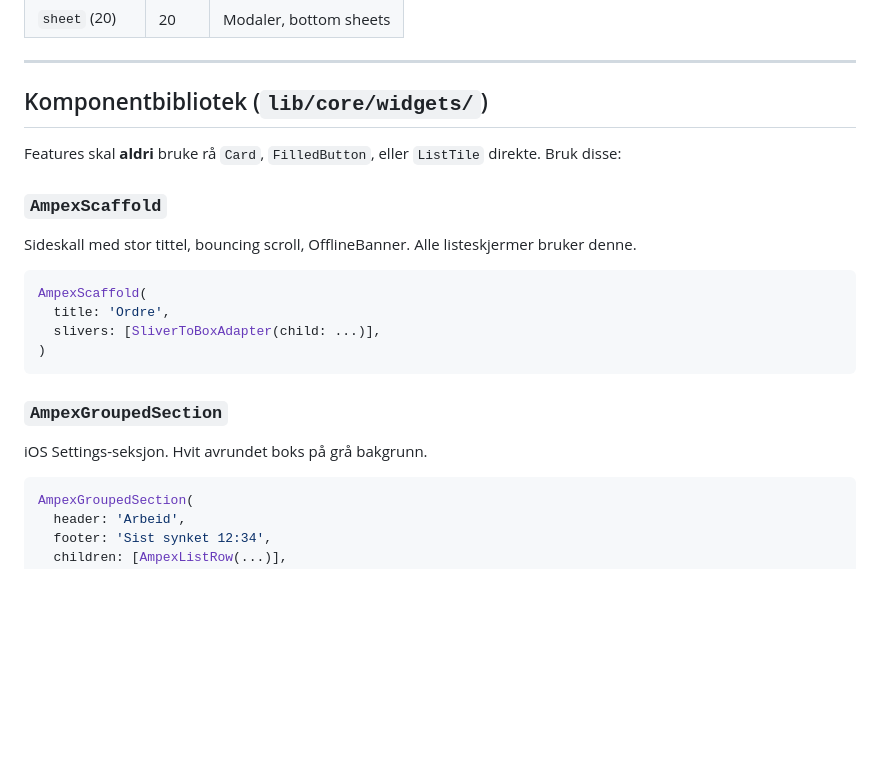
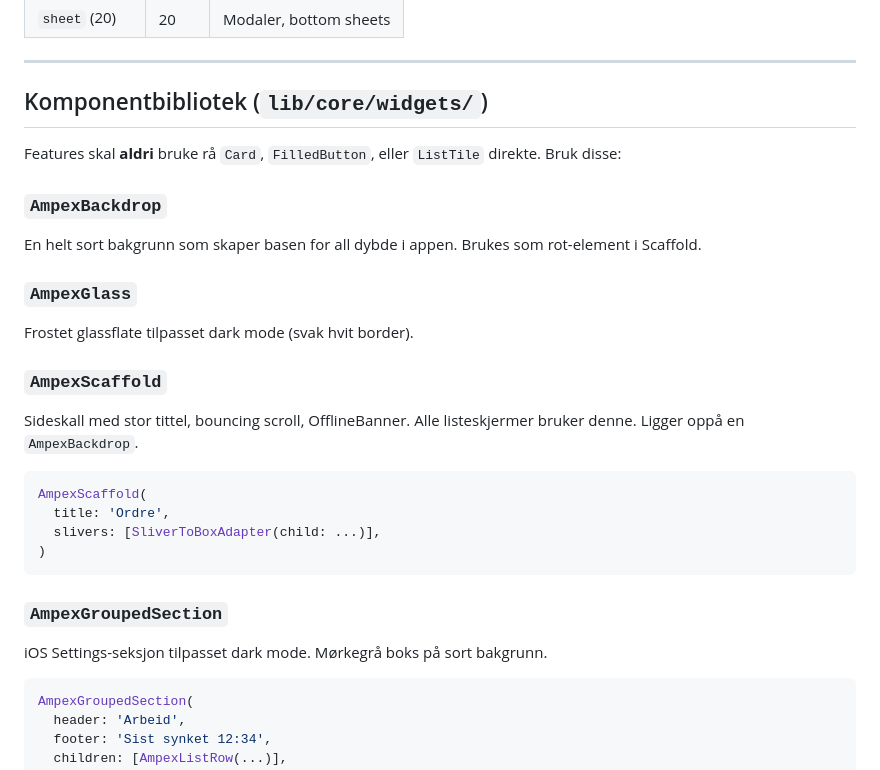
Before and after one commit to stocktormod-design/ampex-xlr8, a Markdown page: docs/design-system.md, the part around the change. Rendered like a GitHub page; blank space fills up the shorter version.

Commit message:
docs: oppdater komponent-beskrivelser for dark mode
Co-authored-by: Cursor <cursoragent@cursor.com>

````diff
--- a/docs/design-system.md
+++ b/docs/design-system.md
@@ -87,8 +87,14 @@ Basert på 4pt grid. Minimum touch target: **44pt** (iOS HIG, feltbruk i sollys)
 
 Features skal **aldri** bruke rå `Card`, `FilledButton`, eller `ListTile` direkte. Bruk disse:
 
+### `AmpexBackdrop`
+En helt sort bakgrunn som skaper basen for all dybde i appen. Brukes som rot-element i Scaffold.
+
+### `AmpexGlass`
+Frostet glassflate tilpasset dark mode (svak hvit border).
+
 ### `AmpexScaffold`
-Sideskall med stor tittel, bouncing scroll, OfflineBanner. Alle listeskjermer bruker denne.
+Sideskall med stor tittel, bouncing scroll, OfflineBanner. Alle listeskjermer bruker denne. Ligger oppå en `AmpexBackdrop`.
 ```dart
 AmpexScaffold(
   title: 'Ordre',
@@ -97,7 +103,7 @@ AmpexScaffold(
 ```
 
 ### `AmpexGroupedSection`
-iOS Settings-seksjon. Hvit avrundet boks på grå bakgrunn.
+iOS Settings-seksjon tilpasset dark mode. Mørkegrå boks på sort bakgrunn.
 ```dart
 AmpexGroupedSection(
   header: 'Arbeid',
````
